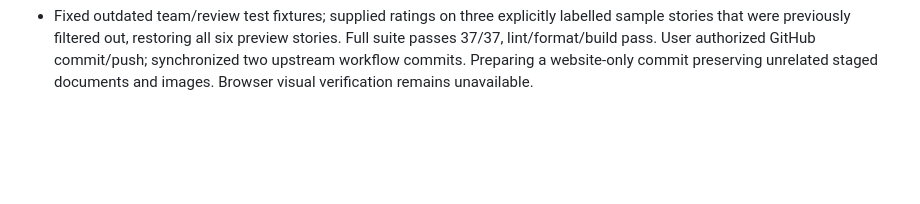
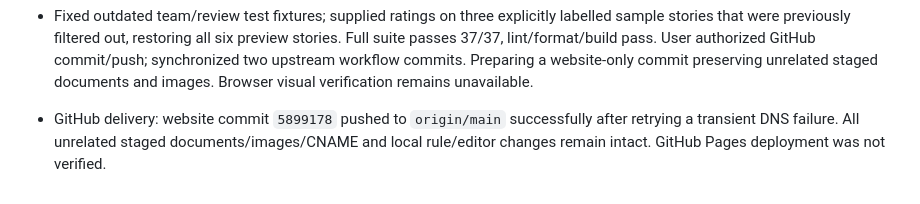
Before and after one commit to INOVA26/deaf-safaris-Version-01.1, a Markdown page: docs/progress.md, the part around the change. Drawn GitHub-style; blank space fills up the shorter version.

Commit message:
Record successful website push and validation

```diff
--- a/docs/progress.md
+++ b/docs/progress.md
@@ -453,3 +453,5 @@ Review the full homepage and About page at desktop and mobile sizes. Confirm Mik
 
 - 3 October 2026: Added the user-supplied Mike profile artwork as a circular portrait crop in Meet our team, with Senior Safari Guide role. Added a fourth Gallery slide/dot and scoped 6px pagination spacing, retaining 20px slide/content gaps.
 - Fixed outdated team/review test fixtures; supplied ratings on three explicitly labelled sample stories that were previously filtered out, restoring all six preview stories. Full suite passes 37/37, lint/format/build pass. User authorized GitHub commit/push; synchronized two upstream workflow commits. Preparing a website-only commit preserving unrelated staged documents and images. Browser visual verification remains unavailable.
+
+- GitHub delivery: website commit `5899178` pushed to `origin/main` successfully after retrying a transient DNS failure. All unrelated staged documents/images/CNAME and local rule/editor changes remain intact. GitHub Pages deployment was not verified.
```
Also changed, not shown: docs/handoff.md (+4 -4 lines).
